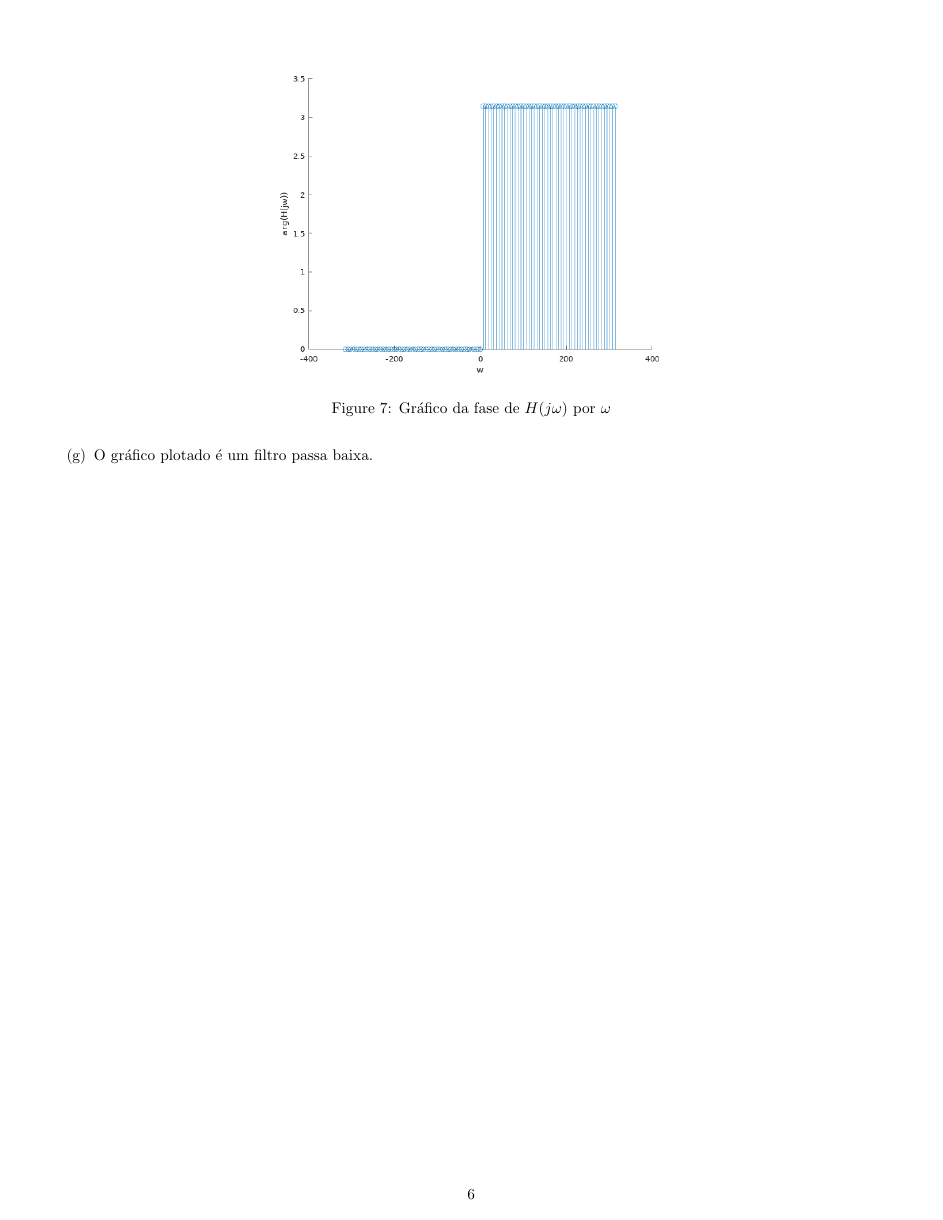
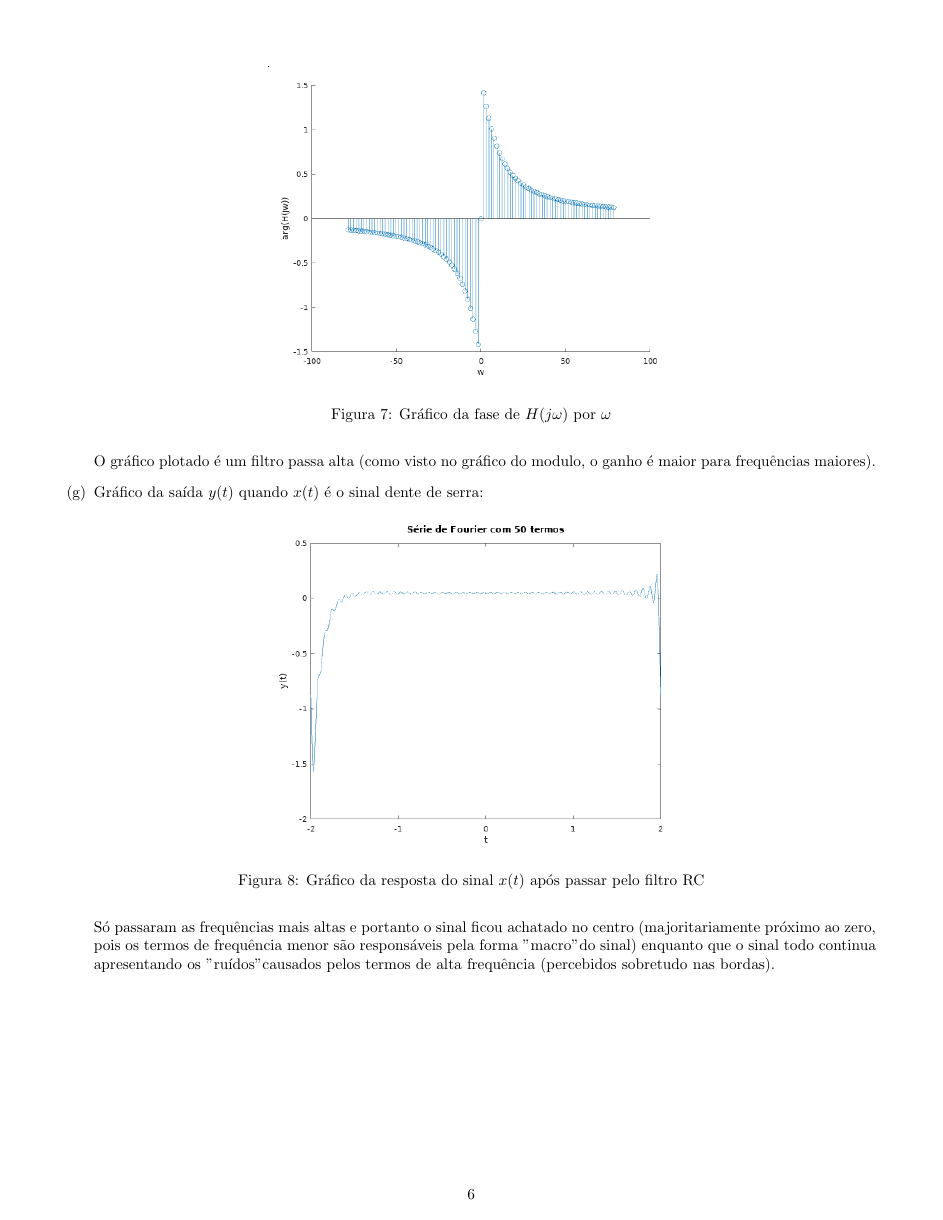
Before and after one commit to RafaelGoncalves8/signals-and-systems, a LaTeX document (3-fourier_series/relatorio_ra_186062.tex): page 6 of 6. Compiled offline with pdfLaTeX.

Commit message:
done all items

```diff
--- a/3-fourier_series/relatorio_ra_186062.tex
+++ b/3-fourier_series/relatorio_ra_186062.tex
@@ -9,6 +9,7 @@
 \usepackage{listings}
 \usepackage{color}
 \usepackage{enumerate}
+\usepackage[portuguese]{babel}
 
 \definecolor{dkgreen}{rgb}{0,0.6,0}
 \definecolor{gray}{rgb}{0.5,0.5,0.5}
@@ -30,6 +31,8 @@
   breakatwhitespace=true,
   tabsize=4
 }
+
+\renewcommand{\baselinestretch}{1.0}
 
 \begin{document}
 
@@ -211,8 +214,17 @@ Temos que a resposta em frequência é dada graficamente por:
     \caption{Gráfico da fase de $H(j\omega)$ por $\omega$}
 \end{figure}
 
+O gráfico plotado é um filtro passa alta (como visto no gráfico do modulo, o ganho é maior para frequências maiores).
+
 \item
-O gráfico plotado é um filtro passa baixa.
+Gráfico da saída $y(t)$ quando $x(t)$ é o sinal dente de serra:
+\begin{figure}[H]
+\centering
+\includegraphics[width=0.5\textwidth]{images/y.png}
+    \caption{Gráfico da resposta do sinal $x(t)$ após passar pelo filtro RC}
+\end{figure}
+    Só passaram as frequências mais altas e portanto o sinal ficou achatado no centro (majoritariamente próximo ao zero, pois os termos de frequência menor são responsáveis pela forma "macro" do sinal) enquanto que o sinal todo continua apresentando os "ruídos" causados pelos termos de alta frequência (percebidos sobretudo nas bordas).
+
 
 \end{enumerate}
 \end{document}
```
Also changed, not shown: 3-fourier_series/images/abs_x_w.png, 3-fourier_series/images/arg_x_w.png, 3-fourier_series/images/y.png (added), 3-fourier_series/relatorio_ra_186062.pdf, 3-fourier_series/relatorio_ra_186062.tex (10 more changed lines), 3 other files.
